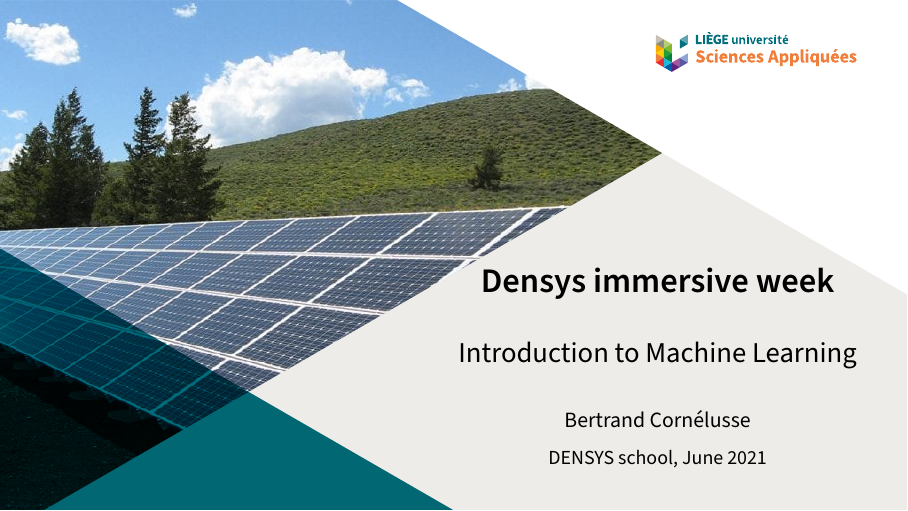
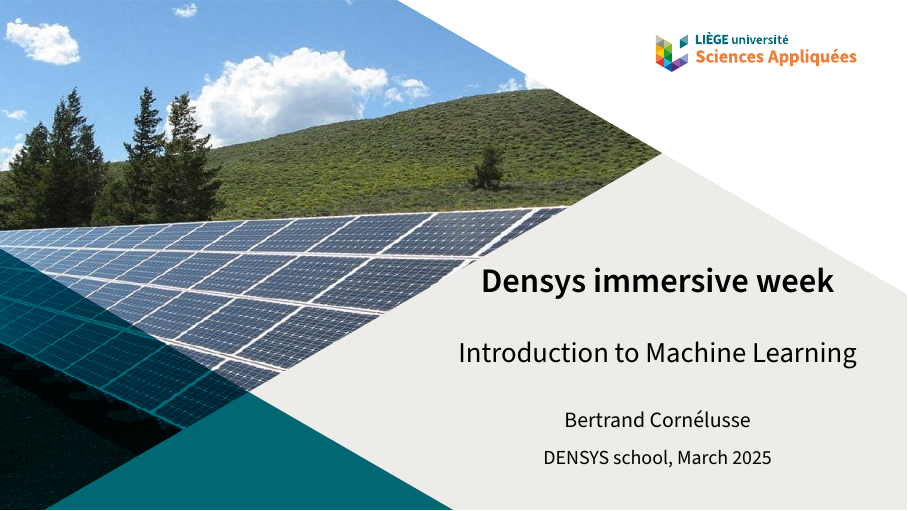
Before and after one commit to bcornelusse/DENSYS-school, LaTeX slides (Lectures/densys_ML/main.tex): page 1 of 50. Compiled offline with pdfLaTeX.

Commit message:
update ML lecture

```diff
--- a/Lectures/densys_ML/main.tex
+++ b/Lectures/densys_ML/main.tex
@@ -6,7 +6,7 @@
 \subtitle{Introduction to Machine Learning}
 \author[BC]{Bertrand Cornélusse}
 \institute{Univeristy of Liège}
-\date{DENSYS school, June 2021}
+\date{DENSYS school, March 2025}
 
 % Image for the title page (use include graphics option to properly size/place it)
 \titlegraphic{\includegraphics[height=\paperheight]{banner.jpg}}
```
Also changed, not shown: Lectures/densys_ML/main.pdf, pdf/densys_ML.pdf.
